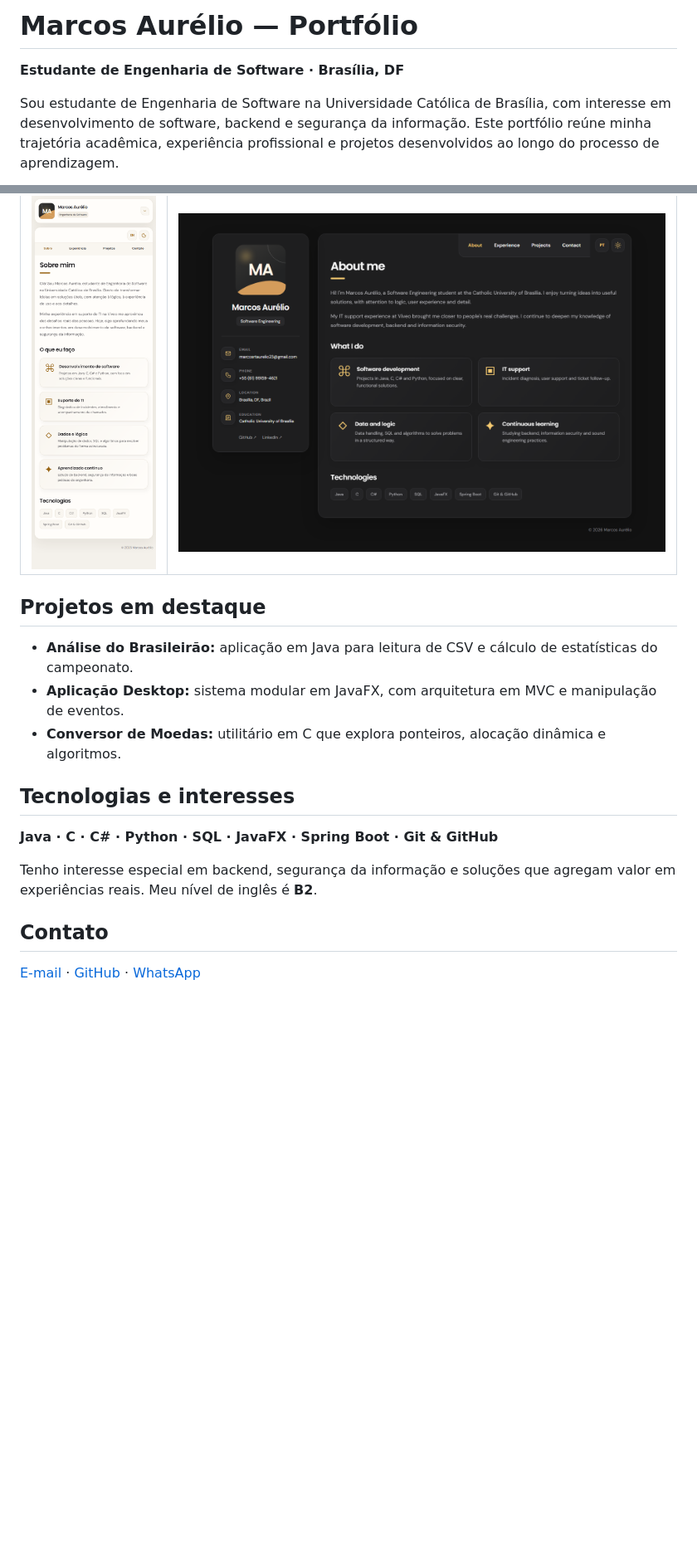
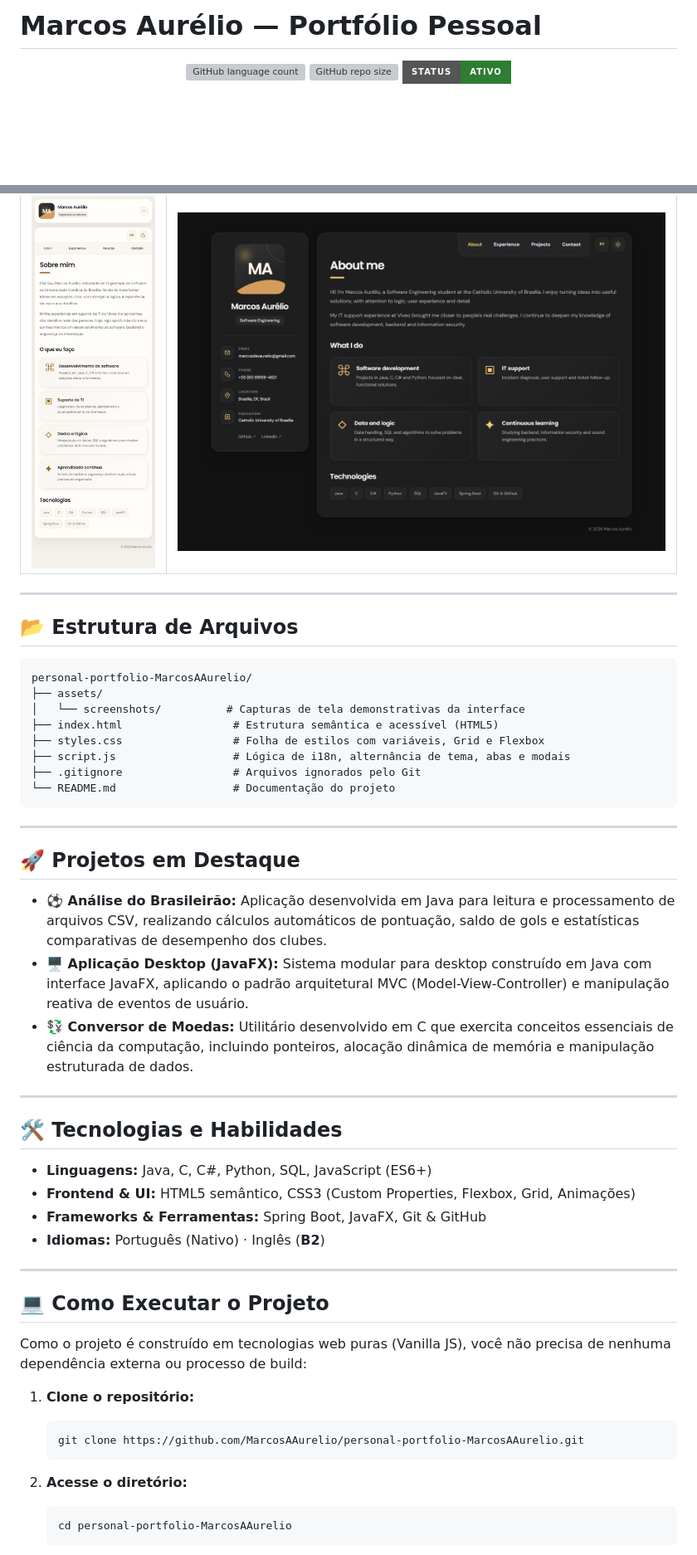
Before and after one commit to MarcosAAurelio/personal-portfolio-MarcosAAurelio, a Markdown page: README.md, 2 parts joined by grey strips. Shown at 83% size. Rendered like a GitHub page; pictures changed too: assets/screenshots/05-sobre-claro-mobile.png, assets/screenshots/06-about-english.png; badges without logos; blank space fills up the shorter version; grey boxes are pictures that could not be loaded.

````diff
--- a/README.md
+++ b/README.md
@@ -1,6 +1,8 @@
-# Marcos Aurélio — Portfólio
+# Marcos Aurélio — Portfólio Pessoal
 
-**Estudante de Engenharia de Software · Brasília, DF**
+<div align="center">
 
-Sou estudante de Engenharia de Software na Universidade Católica de Brasília, com interesse em desenvolvimento de software, backend e segurança da informação. Este portfólio reúne minha trajetória acadêmica, experiência profissional e projetos desenvolvidos ao longo do processo de aprendizagem.
+![GitHub language count](https://img.shields.io/github/languages/count/MarcosAAurelio/personal-portfolio-MarcosAAurelio?style=for-the-badge&color=e8aa62)
+![GitHub repo size](https://img.shields.io/github/repo-size/MarcosAAurelio/personal-portfolio-MarcosAAurelio?style=for-the-badge&color=235743)
+![Status](https://img.shields.io/badge/status-ativo-success?style=for-the-badge&color=2e7d32)
 
@@ -24,18 +63,53 @@ Uma experiência responsiva com as seções de **Sobre**, **Experiência**, **Pr
 | :---: | :---: |
 | ![Visualização mobile](assets/screenshots/05-sobre-claro-mobile.png) | ![Versão em inglês](assets/screenshots/06-about-english.png) |
 
-## Projetos em destaque
+</div>
 
-- **Análise do Brasileirão:** aplicação em Java para leitura de CSV e cálculo de estatísticas do campeonato.
-- **Aplicação Desktop:** sistema modular em JavaFX, com arquitetura em MVC e manipulação de eventos.
-- **Conversor de Moedas:** utilitário em C que explora ponteiros, alocação dinâmica e algoritmos.
+---
 
-## Tecnologias e interesses
+## 📂 Estrutura de Arquivos
 
-**Java · C · C# · Python · SQL · JavaFX · Spring Boot · Git & GitHub**
+```plaintext
+personal-portfolio-MarcosAAurelio/
+├── assets/
+│   └── screenshots/          # Capturas de tela demonstrativas da interface
+├── index.html                 # Estrutura semântica e acessível (HTML5)
+├── styles.css                 # Folha de estilos com variáveis, Grid e Flexbox
+├── script.js                  # Lógica de i18n, alternância de tema, abas e modais
+├── .gitignore                 # Arquivos ignorados pelo Git
+└── README.md                  # Documentação do projeto
+```
 
-Tenho interesse especial em backend, segurança da informação e soluções que agregam valor em experiências reais. Meu nível de inglês é **B2**.
+---
 
-## Contato
+## 🚀 Projetos em Destaque
 
-[E-mail](mailto:marcosdevaurelio@gmail.com) · [GitHub](https://github.com/MarcosAAurelio) · [WhatsApp](https://wa.me/5561991594621)
+- **⚽ Análise do Brasileirão:** Aplicação desenvolvida em Java para leitura e processamento de arquivos CSV, realizando cálculos automáticos de pontuação, saldo de gols e estatísticas comparativas de desempenho dos clubes.
+- **🖥️ Aplicação Desktop (JavaFX):** Sistema modular para desktop construído em Java com interface JavaFX, aplicando o padrão arquitetural MVC (Model-View-Controller) e manipulação reativa de eventos de usuário.
+- **💱 Conversor de Moedas:** Utilitário desenvolvido em C que exercita conceitos essenciais de ciência da computação, incluindo ponteiros, alocação dinâmica de memória e manipulação estruturada de dados.
+
+---
+
+## 🛠️ Tecnologias e Habilidades
+
+- **Linguagens:** Java, C, C#, Python, SQL, JavaScript (ES6+)
+- **Frontend & UI:** HTML5 semântico, CSS3 (Custom Properties, Flexbox, Grid, Animações)
+- **Frameworks & Ferramentas:** Spring Boot, JavaFX, Git & GitHub
+- **Idiomas:** Português (Nativo) · Inglês (**B2**)
+
+---
+
+## 💻 Como Executar o Projeto
+
+Como o projeto é construído em tecnologias web puras (Vanilla JS), você não precisa de nenhuma dependência externa ou processo de build:
+
+1. **Clone o repositório:**
+   ```bash
+   git clone https://github.com/MarcosAAurelio/personal-portfolio-MarcosAAurelio.git
+   ```
+
+2. **Acesse o diretório:**
+   ```bash
+   cd personal-portfolio-MarcosAAurelio
+   ```
+
````
Also changed, not shown: other parts of README.md (+63 -7 lines), assets/screenshots/01-sobre-escuro.png, assets/screenshots/02-experiencia.png, assets/screenshots/03-projetos.png, assets/screenshots/04-contato-claro.png.
